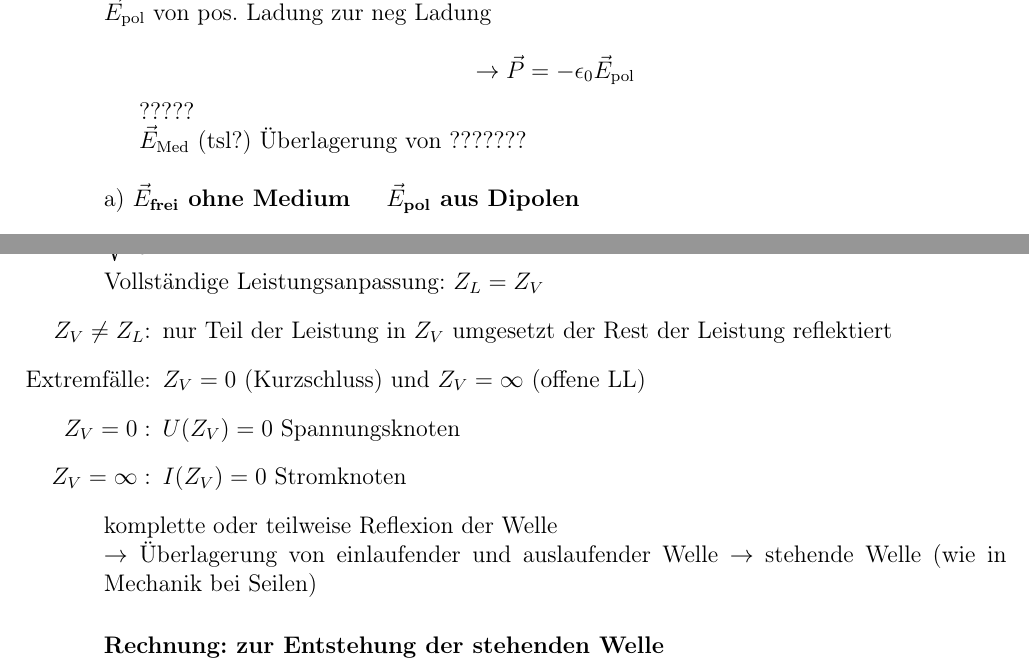
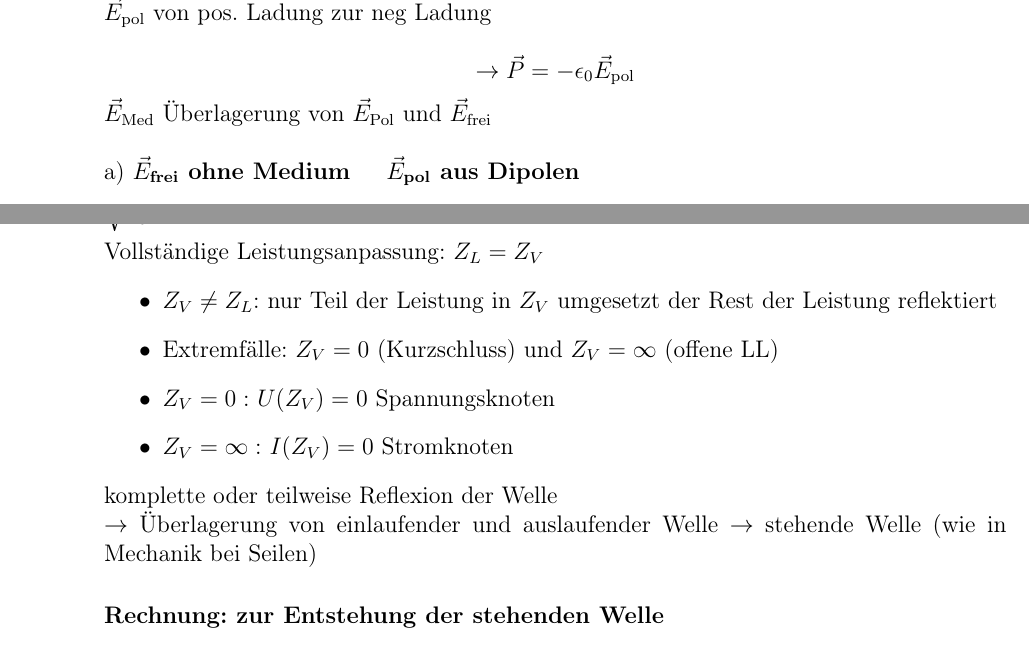
Before and after one commit to benjaminbutton13659/LaTeX-Scripts, a LaTeX document (Ex II mitschrieb.tex): two parts of pages 28 and 72 of 96, joined at a grey line, cut so that both start at the same text. Compiled offline with pdfLaTeX.

Commit message:
ex verbesserungen

```diff
--- a/Ex II mitschrieb.tex
+++ b/Ex II mitschrieb.tex
@@ -875,14 +875,9 @@ Richtung von $\vec{E}_{\tx{pol}}$: \\
 $\vec{p}$ von neg. Pol zur pos Pol\\
 $ \vec{E}_{\tx{pol}}$ von pos. Ladung zur neg Ladung\\
 $$ \rightarrow \vec{P} = - \epsilon_0 \vec{E}_{\tx{pol}}$$
-
-
 %% Nachtragen:?
-% hier fehlt was
-
-?????
-
-$\vec{E}_{\tx{Med}}$ (tsl?) Überlagerung von ???????\\\\
+% hier fehlt was (tsl?)
+$\vec{E}_{\tx{Med}}$ Überlagerung von $ \vec{E}_{\tx{Pol}} $ und $ \vec{E}_{\tx{frei}} $\\\\
 a)  \textbf{$\vec{E}_{\tx{frei}}$ ohne Medium $\quad \vec{E}_{\tx{pol}}$ aus Dipolen}
 $$\vec{E}_{\tx{Med}} = \vec{E}_{\tx{frei}} + \vec{E}_{\tx{Pol}} = \vec{E}_{\tx{frei}} - \frac{\vec{P}}{\epsilon_0}$$
 Polarisation abhängig von $ \vec{E}_{\tx{Med}}: \vec{P} = \epsilon_0 \chi_e \vec{E}_{\tx{Med}}$\\
@@ -2426,10 +2421,10 @@ $$ \tx{Für LL:} \ = \sqrt{\frac{\mu_0 \mu}{\epsilon_0 \epsilon}} \frac{\ln\frac
 $ \sqrt{\frac{\mu_0}{\epsilon_0}} \approx 377 \Omega $ Wellenwiderstand des Volumens\\[5pt]
 Vollständige Leistungsanpassung: $ Z_L = Z_V $
 \begin{itemize}
-	\item[$ Z_V \neq Z_L $:] nur Teil der Leistung in $ Z_V $ umgesetzt der Rest der Leistung reflektiert
-	\item[Extremfälle:] $ Z_V = 0 $ (Kurzschluss) und $ Z_V = \infty $ (offene LL)
-	\item[$ Z_V = 0: $] $ U(Z_V) = 0 $ Spannungsknoten
-	\item[$ Z_V = \infty: $] $ I(Z_V) = 0 $ Stromknoten
+	\item $ Z_V \neq Z_L $: nur Teil der Leistung in $ Z_V $ umgesetzt der Rest der Leistung reflektiert
+	\item Extremfälle: $ Z_V = 0 $ (Kurzschluss) und $ Z_V = \infty $ (offene LL)
+	\item $ Z_V = 0: $ $ U(Z_V) = 0 $ Spannungsknoten
+	\item $ Z_V = \infty: $ $ I(Z_V) = 0 $ Stromknoten
 \end{itemize}
 komplette oder teilweise Reflexion der Welle\\
 $ \rightarrow $ Überlagerung von einlaufender und auslaufender Welle
```
Also changed, not shown: Ex II mitschrieb.pdf, Ex II mitschrieb.tex (6 more changed lines).
